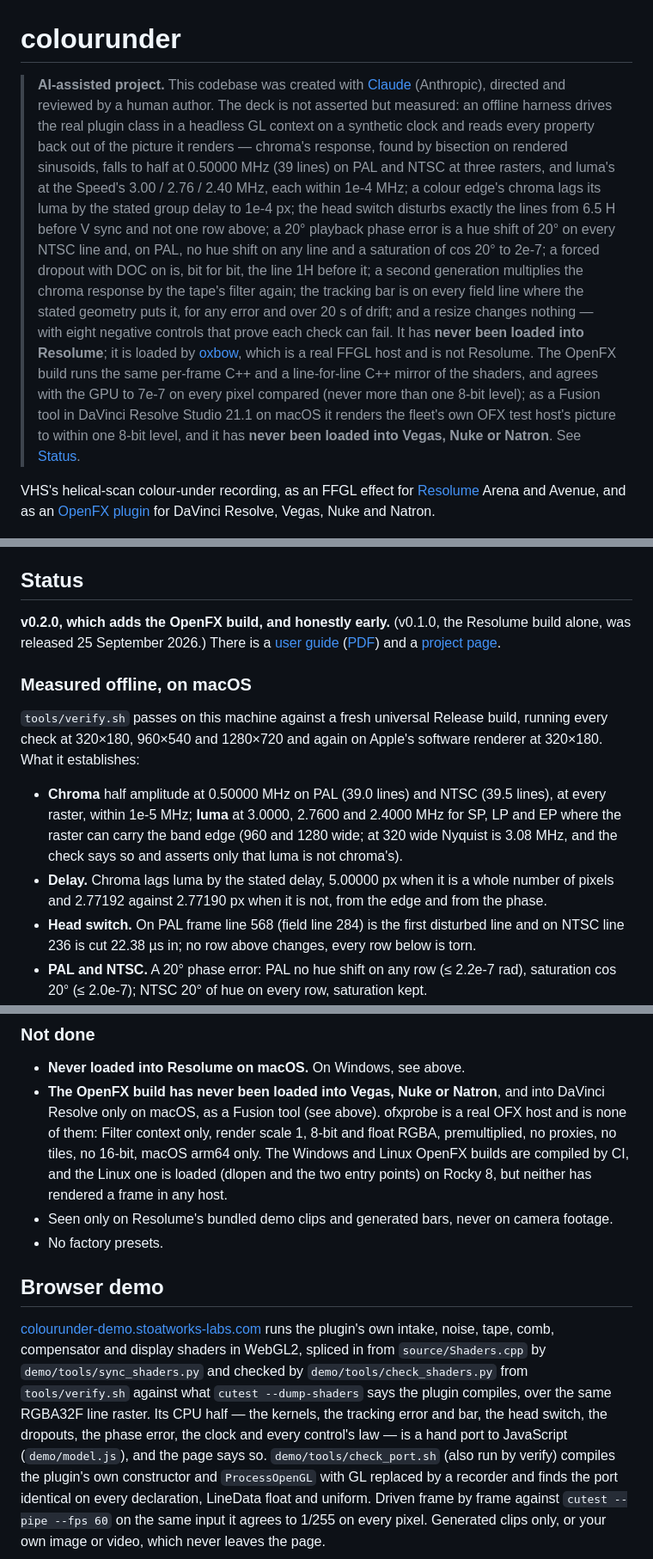
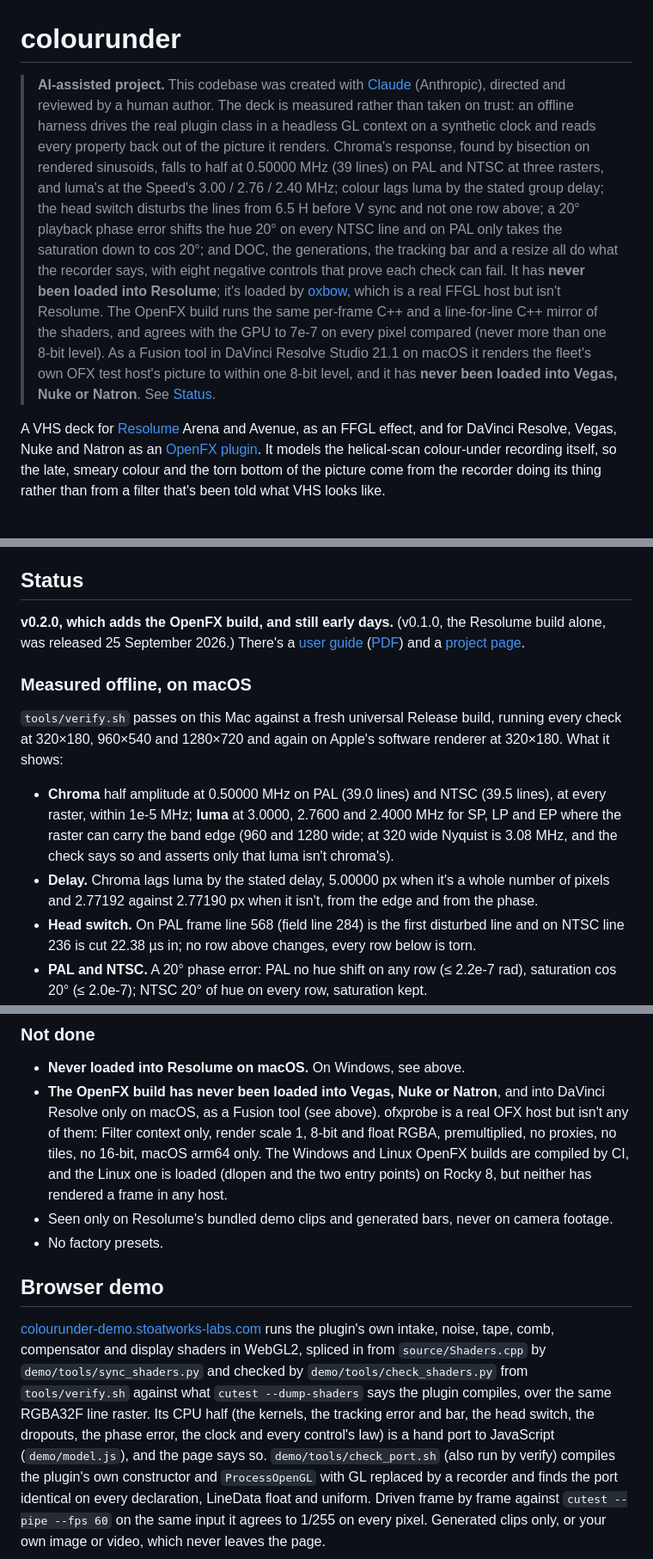
Before and after one commit to stoatworks-labs/colourunder, a Markdown page: README.md, 3 parts joined by grey strips. Shown at 86% size. Drawn GitHub-style.

```diff
--- a/README.md
+++ b/README.md
@@ -1,30 +1,28 @@
 # colourunder
 
 > **AI-assisted project.** This codebase was created with [Claude](https://claude.com/claude-code)
-> (Anthropic), directed and reviewed by a human author. The deck is not asserted but
-> measured: an offline harness drives the real plugin class in a headless GL context on a
-> synthetic clock and reads every property back out of the picture it renders — chroma's
-> response, found by bisection on rendered sinusoids, falls to half at 0.50000 MHz (39
-> lines) on PAL and NTSC at three rasters, and luma's at the Speed's 3.00 / 2.76 / 2.40 MHz,
-> each within 1e-4 MHz; a colour edge's chroma lags its luma by the stated group delay to
-> 1e-4 px; the head switch disturbs exactly the lines from 6.5 H before V sync and not one
-> row above; a 20° playback phase error is a hue shift of 20° on every NTSC line and, on
-> PAL, no hue shift on any line and a saturation of cos 20° to 2e-7; a forced dropout with
-> DOC on is, bit for bit, the line 1H before it; a second generation multiplies the chroma
-> response by the tape's filter again; the tracking bar is on every field line where the
-> stated geometry puts it, for any error and over 20 s of drift; and a resize changes
-> nothing — with eight negative controls that prove each check can fail. It has **never
-> been loaded into Resolume**; it is loaded by [oxbow](https://github.com/stoatworks-labs/oxbow),
-> which is a real FFGL host and is not Resolume. The OpenFX build runs the same per-frame
-> C++ and a line-for-line C++ mirror of the shaders, and agrees with the GPU to 7e-7 on
-> every pixel compared (never more than one 8-bit level); as a Fusion tool in DaVinci Resolve
-> Studio 21.1 on macOS it renders the fleet's own OFX test host's picture to within one 8-bit
-> level, and it has **never been loaded into Vegas, Nuke or Natron**. See [Status](#status).
+> (Anthropic), directed and reviewed by a human author. The deck is measured rather than
+> taken on trust: an offline harness drives the real plugin class in a headless GL context on
+> a synthetic clock and reads every property back out of the picture it renders. Chroma's
+> response, found by bisection on rendered sinusoids, falls to half at 0.50000 MHz (39 lines)
+> on PAL and NTSC at three rasters, and luma's at the Speed's 3.00 / 2.76 / 2.40 MHz; colour
+> lags luma by the stated group delay; the head switch disturbs the lines from 6.5 H before
+> V sync and not one row above; a 20° playback phase error shifts the hue 20° on every NTSC
+> line and on PAL only takes the saturation down to cos 20°; and DOC, the generations, the
+> tracking bar and a resize all do what the recorder says, with eight negative controls that
+> prove each check can fail. It has **never been loaded into Resolume**; it's loaded by
+> [oxbow](https://github.com/stoatworks-labs/oxbow), which is a real FFGL host but isn't
+> Resolume. The OpenFX build runs the same per-frame C++ and a line-for-line C++ mirror of
+> the shaders, and agrees with the GPU to 7e-7 on every pixel compared (never more than one
+> 8-bit level). As a Fusion tool in DaVinci Resolve Studio 21.1 on macOS it renders the
+> fleet's own OFX test host's picture to within one 8-bit level, and it has **never been
+> loaded into Vegas, Nuke or Natron**. See [Status](#status).
 
-VHS's helical-scan colour-under recording, as an FFGL effect for
-[Resolume](https://resolume.com) Arena and Avenue, and as an
-[OpenFX plugin](#openfx--resolve-vegas-nuke-natron) for DaVinci Resolve, Vegas, Nuke and
-Natron.
+A VHS deck for [Resolume](https://resolume.com) Arena and Avenue, as an FFGL effect, and
+for DaVinci Resolve, Vegas, Nuke and Natron as an
+[OpenFX plugin](#openfx--resolve-vegas-nuke-natron). It models the helical-scan colour-under
+recording itself, so the late, smeary colour and the torn bottom of the picture come from the
+recorder doing its thing rather than from a filter that's been told what VHS looks like.
 
 ![Resolume's demo clip IntoTheGlow_02 through the deck: a symmetrical tunnel of lit panels, soft, the colour late and blotchy on the copper edges, and a band of tracking noise across the bottom](docs/hero.jpg)
 
@@ -216,23 +215,23 @@ display grow with it.
 
 ## Status
 
-**v0.2.0, which adds the OpenFX build, and honestly early.** (v0.1.0, the Resolume build
-alone, was released 25 September 2026.) There is a
+**v0.2.0, which adds the OpenFX build, and still early days.** (v0.1.0, the Resolume build
+alone, was released 25 September 2026.) There's a
 [user guide](https://stoatworks-labs.com/software/colourunder/guide/)
 ([PDF](docs/USER-GUIDE.pdf)) and a [project page](https://stoatworks-labs.com/software/colourunder/).
 
 ### Measured offline, on macOS
 
-`tools/verify.sh` passes on this machine against a fresh universal Release build, running
+`tools/verify.sh` passes on this Mac against a fresh universal Release build, running
 every check at 320×180, 960×540 and 1280×720 and again on Apple's software renderer at
-320×180. What it establishes:
+320×180. What it shows:
 
 - **Chroma** half amplitude at 0.50000 MHz on PAL (39.0 lines) and NTSC (39.5 lines), at
   every raster, within 1e-5 MHz; **luma** at 3.0000, 2.7600 and 2.4000 MHz for SP, LP and EP
   where the raster can carry the band edge (960 and 1280 wide; at 320 wide Nyquist is 3.08
-  MHz, and the check says so and asserts only that luma is not chroma's).
-- **Delay.** Chroma lags luma by the stated delay, 5.00000 px when it is a whole number of
-  pixels and 2.77192 against 2.77190 px when it is not, from the edge and from the phase.
+  MHz, and the check says so and asserts only that luma isn't chroma's).
+- **Delay.** Chroma lags luma by the stated delay, 5.00000 px when it's a whole number of
+  pixels and 2.77192 against 2.77190 px when it isn't, from the edge and from the phase.
 - **Head switch.** On PAL frame line 568 (field line 284) is the first disturbed line and on
   NTSC line 236 is cut 22.38 µs in; no row above changes, every row below is torn.
 - **PAL and NTSC.** A 20° phase error: PAL no hue shift on any row (≤ 2.2e-7 rad),
@@ -322,8 +321,8 @@ only as a Fusion tool, and nothing was timed.
 
 - **Never loaded into Resolume on macOS.** On Windows, see above.
 - **The OpenFX build has never been loaded into Vegas, Nuke or Natron**, and into DaVinci
-  Resolve only on macOS, as a Fusion tool (see above). ofxprobe is a real OFX host and is
-  none of them: Filter context only, render scale 1, 8-bit and float RGBA, premultiplied,
+  Resolve only on macOS, as a Fusion tool (see above). ofxprobe is a real OFX host but isn't
+  any of them: Filter context only, render scale 1, 8-bit and float RGBA, premultiplied,
   no proxies, no tiles, no 16-bit, macOS arm64 only. The Windows and Linux OpenFX builds
   are compiled by CI, and the Linux one is loaded (dlopen and the two entry points) on
   Rocky 8, but neither has rendered a frame in any host.
@@ -336,9 +335,9 @@ only as a Fusion tool, and nothing was timed.
 the plugin's own intake, noise, tape, comb, compensator and display shaders in WebGL2,
 spliced in from `source/Shaders.cpp` by `demo/tools/sync_shaders.py` and checked by
 `demo/tools/check_shaders.py` from `tools/verify.sh` against what `cutest --dump-shaders`
-says the plugin compiles, over the same RGBA32F line raster. Its CPU half — the kernels,
+says the plugin compiles, over the same RGBA32F line raster. Its CPU half (the kernels,
 the tracking error and bar, the head switch, the dropouts, the phase error, the clock and
-every control's law — is a hand port to JavaScript (`demo/model.js`), and the page says so.
+every control's law) is a hand port to JavaScript (`demo/model.js`), and the page says so.
 `demo/tools/check_port.sh` (also run by verify) compiles the plugin's own constructor and
 `ProcessOpenGL` with GL replaced by a recorder and finds the port identical on every
 declaration, LineData float and uniform. Driven frame by frame against `cutest --pipe
```
Also changed, not shown: other parts of README.md (+39 -38 lines), docs/USER-GUIDE.md (+85 -68 lines).
